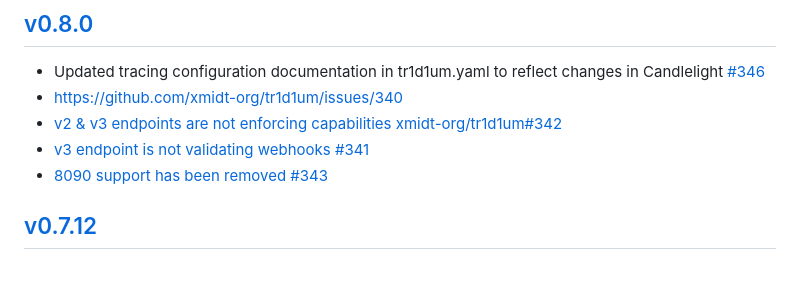
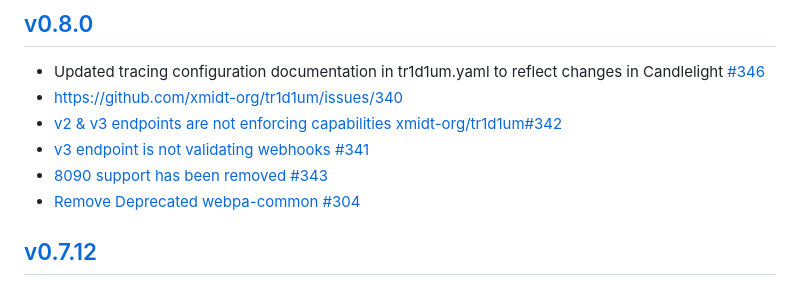
Before and after one commit to xmidt-org/tr1d1um, a Markdown page: CHANGELOG.md, the part around the change. Drawn GitHub-style.

```diff
--- a/CHANGELOG.md
+++ b/CHANGELOG.md
@@ -12,6 +12,7 @@ and this project adheres to [Semantic Versioning](http://semver.org/spec/v2.0.0.
 - [v2 & v3 endpoints are not enforcing capabilities xmidt-org/tr1d1um#342](https://github.com/xmidt-org/tr1d1um/issues/342)
 - [v3 endpoint is not validating webhooks #341](https://github.com/xmidt-org/tr1d1um/issues/341)
 - [8090 support has been removed #343](https://github.com/xmidt-org/tr1d1um/issues/343)
+- [Remove Deprecated webpa-common #304](https://github.com/xmidt-org/tr1d1um/issues/304)
 
 ## [v0.7.12]
 - [`/api/v2/device/` 500 EOF Error #328](https://github.com/xmidt-org/tr1d1um/issues/328)
```
